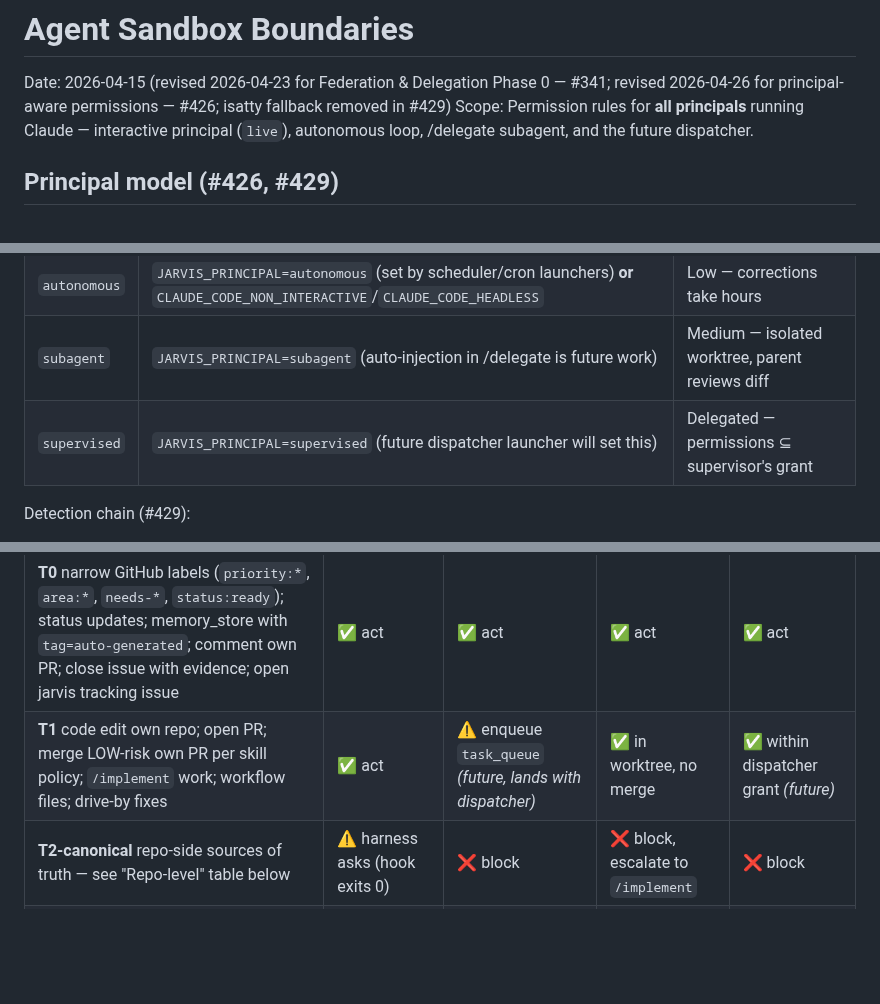
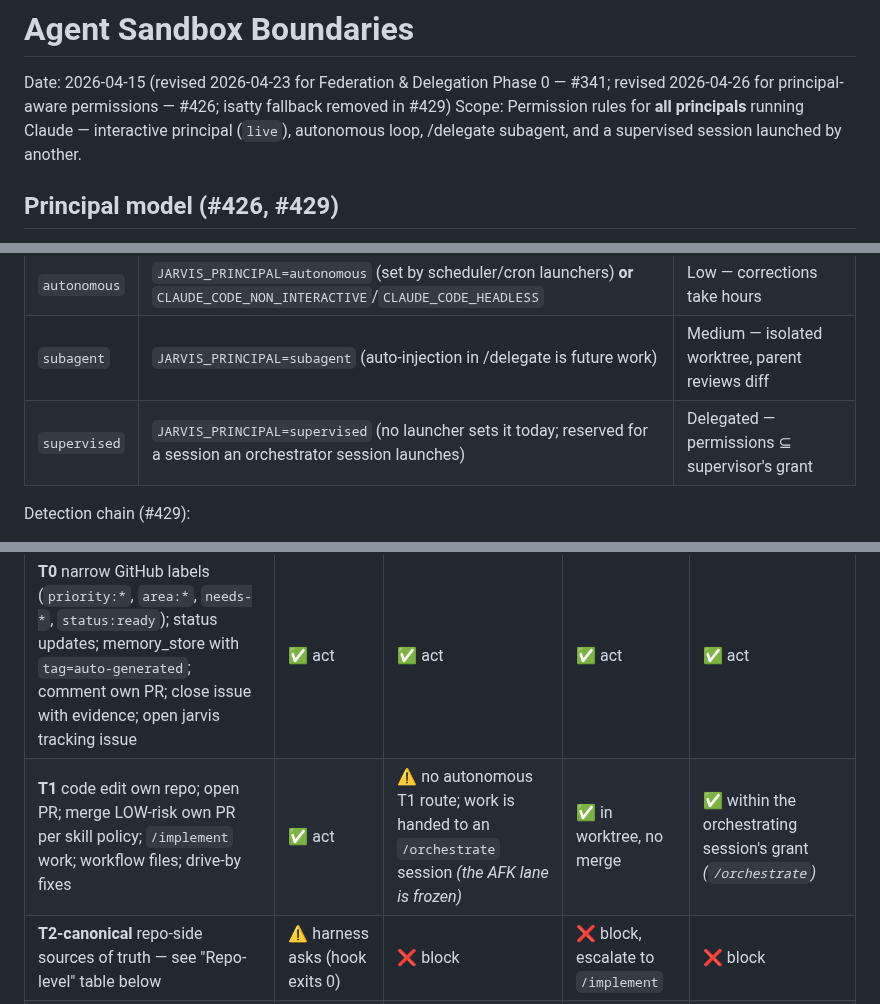
Before and after one commit to Osasuwu/jarvis, a Markdown page: docs/security/agent-boundaries.md, 3 parts joined by grey strips. Drawn GitHub-style; blank space fills up the shorter version.

Commit message:
docs(security): name /orchestrate as the T1 route, drop dispatcher/task_queue (#2161)
Co-Authored-By: Claude Sonnet 5.5 <noreply@anthropic.com>

```diff
--- a/docs/security/agent-boundaries.md
+++ b/docs/security/agent-boundaries.md
@@ -1,7 +1,7 @@
 # Agent Sandbox Boundaries
 
 Date: 2026-04-15 (revised 2026-04-23 for Federation & Delegation Phase 0 — #341; revised 2026-04-26 for principal-aware permissions — #426; isatty fallback removed in #429)
-Scope: Permission rules for **all principals** running Claude — interactive principal (`live`), autonomous loop, /delegate subagent, and the future dispatcher.
+Scope: Permission rules for **all principals** running Claude — interactive principal (`live`), autonomous loop, /delegate subagent, and a supervised session launched by another.
 
 ## Principal model (#426, #429)
 
@@ -12,7 +12,7 @@ Permissions depend on **who is running Claude**. Four principals — detection f
 | `live` | Default when no `JARVIS_PRINCIPAL` and no headless env | Highest — principal watches, can correct in seconds |
 | `autonomous` | `JARVIS_PRINCIPAL=autonomous` (set by scheduler/cron launchers) **or** `CLAUDE_CODE_NON_INTERACTIVE`/`CLAUDE_CODE_HEADLESS` | Low — corrections take hours |
 | `subagent` | `JARVIS_PRINCIPAL=subagent` (auto-injection in /delegate is future work) | Medium — isolated worktree, parent reviews diff |
-| `supervised` | `JARVIS_PRINCIPAL=supervised` (future dispatcher launcher will set this) | Delegated — permissions ⊆ supervisor's grant |
+| `supervised` | `JARVIS_PRINCIPAL=supervised` (no launcher sets it today; reserved for a session an orchestrator session launches) | Delegated — permissions ⊆ supervisor's grant |
 
 Detection chain (#429):
 1. Explicit env `JARVIS_PRINCIPAL` — primary
@@ -30,7 +30,7 @@ Action tier model: T0 = auto, T1 = owner queue, T2 = blocked. It was shared with
 | Action ↓ × Principal → | **live** | **autonomous** | **subagent** | **supervised** |
 |---|---|---|---|---|
 | **T0** narrow GitHub labels (`priority:*`, `area:*`, `needs-*`, `status:ready`); status updates; memory_store with `tag=auto-generated`; comment own PR; close issue with evidence; open jarvis tracking issue | ✅ act | ✅ act | ✅ act | ✅ act |
-| **T1** code edit own repo; open PR; merge LOW-risk own PR per skill policy; `/implement` work; workflow files; drive-by fixes | ✅ act | ⚠️ enqueue `task_queue` *(future, lands with dispatcher)* | ✅ in worktree, no merge | ✅ within dispatcher grant *(future)* |
+| **T1** code edit own repo; open PR; merge LOW-risk own PR per skill policy; `/implement` work; workflow files; drive-by fixes | ✅ act | ⚠️ no autonomous T1 route; work is handed to an `/orchestrate` session *(the AFK lane is frozen)* | ✅ in worktree, no merge | ✅ within the orchestrating session's grant *(`/orchestrate`)* |
 | **T2-canonical** repo-side sources of truth — see "Repo-level" table below | ⚠️ harness asks (hook exits 0) | ❌ block | ❌ block, escalate to `/implement` | ❌ block |
 | **T2-mirror** `~/.claude/*` files kept in sync by hand from this repo — see "User-level" table below | ❌ block (edit the repo source, then copy by hand) | ❌ block | ❌ block | ❌ block |
 | **T2-secret** `.env*` values; force push to main/master; impersonation; outbound to other humans (PR comments to others, Telegram, email) | ❌ always block | ❌ block | ❌ block | ❌ block |
```
Also changed, not shown: other parts of docs/security/agent-boundaries.md (+1 -1 lines).
